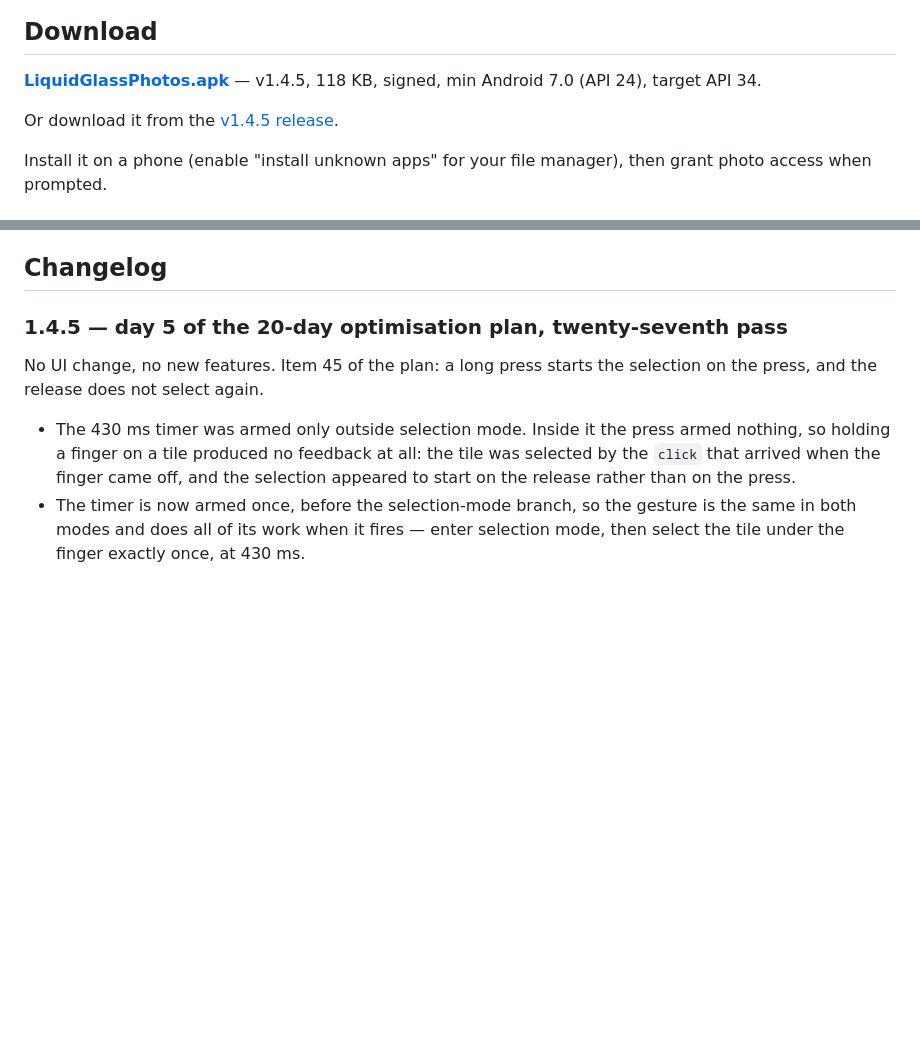
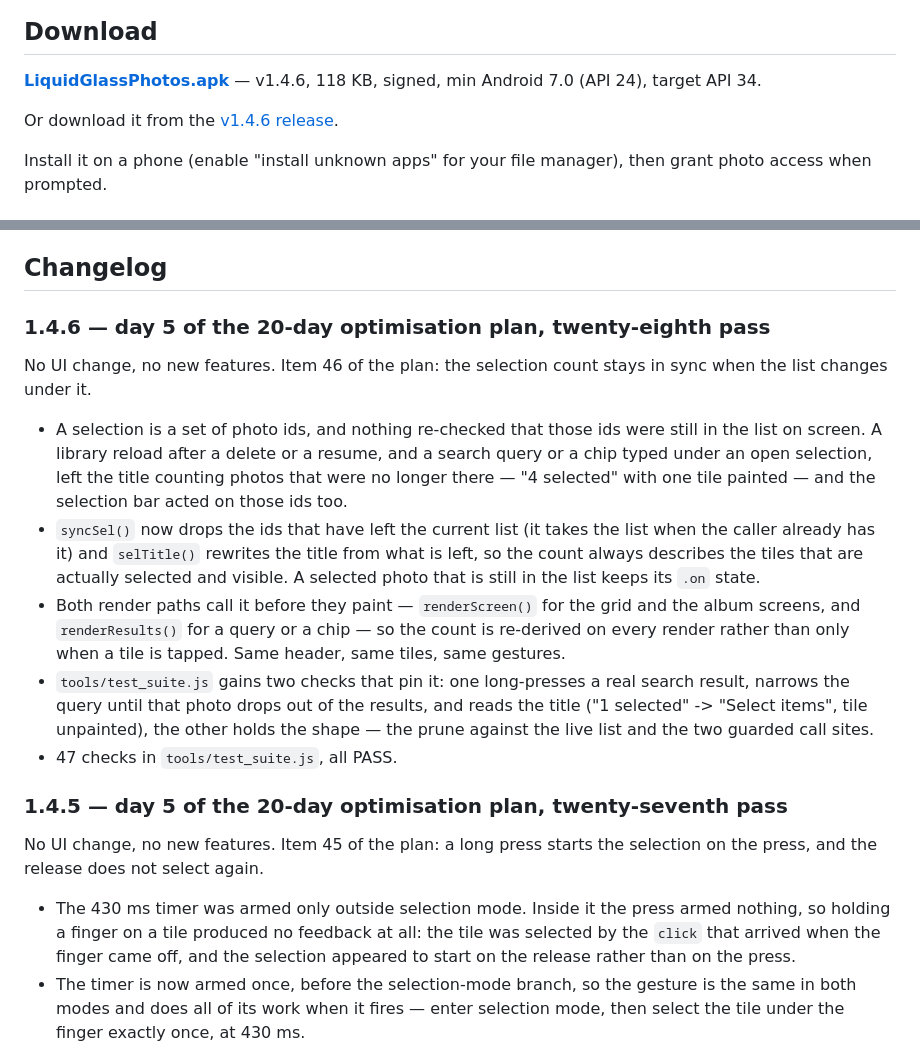
Before and after one commit to technicalnihilist-lgtm/liquid-glass-photos, a Markdown page: README.md, 2 parts joined by grey strips. Drawn GitHub-style; blank space fills up the shorter version.

Commit message:
perf: keep the selection count in sync when the list changes under it (plan 46, v1.4.6)

```diff
--- a/README.md
+++ b/README.md
@@ -13,9 +13,9 @@ A real, installable Android **photos** app — the liquid-glass UI from the orig
 
 ## Download
 
-**[LiquidGlassPhotos.apk](LiquidGlassPhotos.apk)** — v1.4.5, 118 KB, signed, min Android 7.0 (API 24), target API 34.
+**[LiquidGlassPhotos.apk](LiquidGlassPhotos.apk)** — v1.4.6, 118 KB, signed, min Android 7.0 (API 24), target API 34.
 
-Or download it from the [v1.4.5 release](https://github.com/technicalnihilist-lgtm/liquid-glass-photos/releases/latest).
+Or download it from the [v1.4.6 release](https://github.com/technicalnihilist-lgtm/liquid-glass-photos/releases/latest).
 
 Install it on a phone (enable "install unknown apps" for your file manager), then grant photo access when prompted.
 
@@ -114,6 +114,23 @@ docs/screenshots/                           screenshots
 The APK ships with **no** sample media — it is empty until it reads your gallery. The screenshots above were rendered from the same `app/assets/index.html` through `tools/gen_preview.py`, a browser harness that stubs the native bridge with 44 generated sample images. That is the only place sample images exist; they are not in the APK.
 
 ## Changelog
+
+### 1.4.6 — day 5 of the 20-day optimisation plan, twenty-eighth pass
+No UI change, no new features. Item 46 of the plan: the selection count stays in sync when the list changes under it.
+- A selection is a set of photo ids, and nothing re-checked that those ids were still in the list on screen. A
+  library reload after a delete or a resume, and a search query or a chip typed under an open selection, left the
+  title counting photos that were no longer there — "4 selected" with one tile painted — and the selection bar
+  acted on those ids too.
+- `syncSel()` now drops the ids that have left the current list (it takes the list when the caller already has it)
+  and `selTitle()` rewrites the title from what is left, so the count always describes the tiles that are actually
+  selected and visible. A selected photo that is still in the list keeps its `.on` state.
+- Both render paths call it before they paint — `renderScreen()` for the grid and the album screens, and
+  `renderResults()` for a query or a chip — so the count is re-derived on every render rather than only when a tile
+  is tapped. Same header, same tiles, same gestures.
+- `tools/test_suite.js` gains two checks that pin it: one long-presses a real search result, narrows the query until
+  that photo drops out of the results, and reads the title ("1 selected" -> "Select items", tile unpainted), the
+  other holds the shape — the prune against the live list and the two guarded call sites.
+- 47 checks in `tools/test_suite.js`, all PASS.
 
 ### 1.4.5 — day 5 of the 20-day optimisation plan, twenty-seventh pass
 No UI change, no new features. Item 45 of the plan: a long press starts the selection on the press, and the release does not select again.
```
